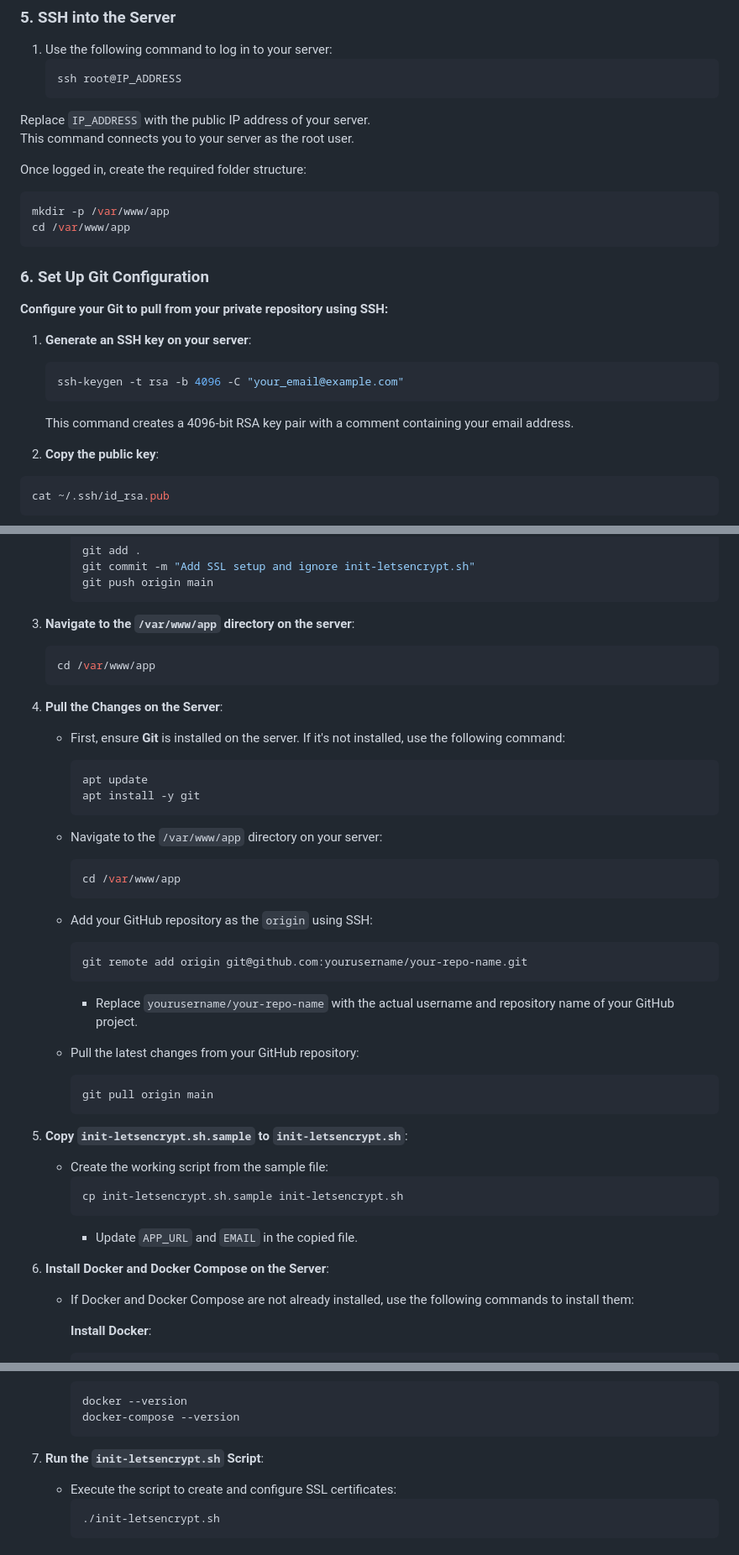
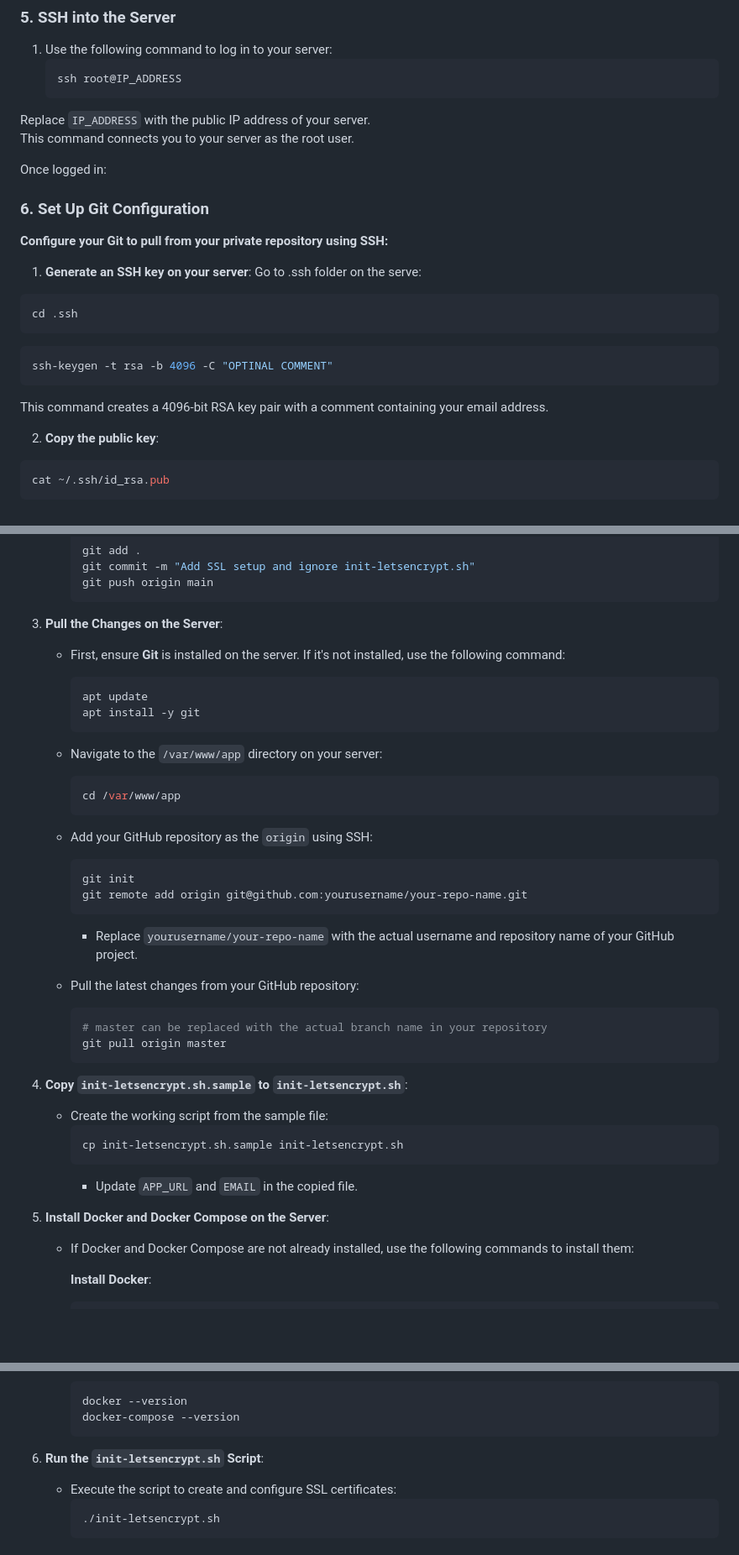
Before and after one commit to mmmohajer/ci-cd-static-sites, a Markdown page: readme.md, 3 parts joined by grey strips. Shown: that part at 84% size. GitHub-like rendering; blank space fills up the shorter version.

Commit message:
Step 03 is ready to be tested

````diff
--- a/readme.md
+++ b/readme.md
@@ -826,24 +826,24 @@ docker-compose -f ./docker-compose-create-ssl.yml exec nginx nginx -s reload
 Replace `IP_ADDRESS` with the public IP address of your server.
 This command connects you to your server as the root user.
 
-Once logged in, create the required folder structure:
-
-```bash
-mkdir -p /var/www/app
-cd /var/www/app
-```
+Once logged in:
 
 ### **6. Set Up Git Configuration**
 
 **Configure your Git to pull from your private repository using SSH:**
 
 1. **Generate an SSH key on your server**:
+   Go to .ssh folder on the serve:
 
-   ```bash
-   ssh-keygen -t rsa -b 4096 -C "your_email@example.com"
-   ```
+```bash
+cd .ssh
+```
 
-   This command creates a 4096-bit RSA key pair with a comment containing your email address.
+```bash
+ssh-keygen -t rsa -b 4096 -C "OPTINAL COMMENT"
+```
+
+This command creates a 4096-bit RSA key pair with a comment containing your email address.
 
 2. **Copy the public key**:
 
@@ -901,13 +892,7 @@ The repository content will be cloned into the `/var/www/app` directory on your
      git push origin main
      ```
 
-3. **Navigate to the `/var/www/app` directory on the server**:
-
-   ```bash
-   cd /var/www/app
-   ```
-
-4. **Pull the Changes on the Server**:
+3. **Pull the Changes on the Server**:
 
    - First, ensure **Git** is installed on the server. If it's not installed, use the following command:
 
@@ -925,6 +910,7 @@ The repository content will be cloned into the `/var/www/app` directory on your
    - Add your GitHub repository as the `origin` using SSH:
 
      ```bash
+     git init
      git remote add origin git@github.com:yourusername/your-repo-name.git
      ```
 
@@ -932,10 +918,11 @@ The repository content will be cloned into the `/var/www/app` directory on your
 
    - Pull the latest changes from your GitHub repository:
      ```bash
-     git pull origin main
+     # master can be replaced with the actual branch name in your repository
+     git pull origin master
      ```
 
-5. **Copy `init-letsencrypt.sh.sample` to `init-letsencrypt.sh`**:
+4. **Copy `init-letsencrypt.sh.sample` to `init-letsencrypt.sh`**:
 
    - Create the working script from the sample file:
      ```bash
@@ -943,7 +930,7 @@ The repository content will be cloned into the `/var/www/app` directory on your
      ```
      - Update `APP_URL` and `EMAIL` in the copied file.
 
-6. **Install Docker and Docker Compose on the Server**:
+5. **Install Docker and Docker Compose on the Server**:
 
    - If Docker and Docker Compose are not already installed, use the following commands to install them:
 
@@ -971,7 +958,7 @@ The repository content will be cloned into the `/var/www/app` directory on your
      docker-compose --version
      ```
 
-7. **Run the `init-letsencrypt.sh` Script**:
+6. **Run the `init-letsencrypt.sh` Script**:
 
    - Execute the script to create and configure SSL certificates:
      ```bash
````
Also changed, not shown: other parts of readme.md (+0 -9 lines).
